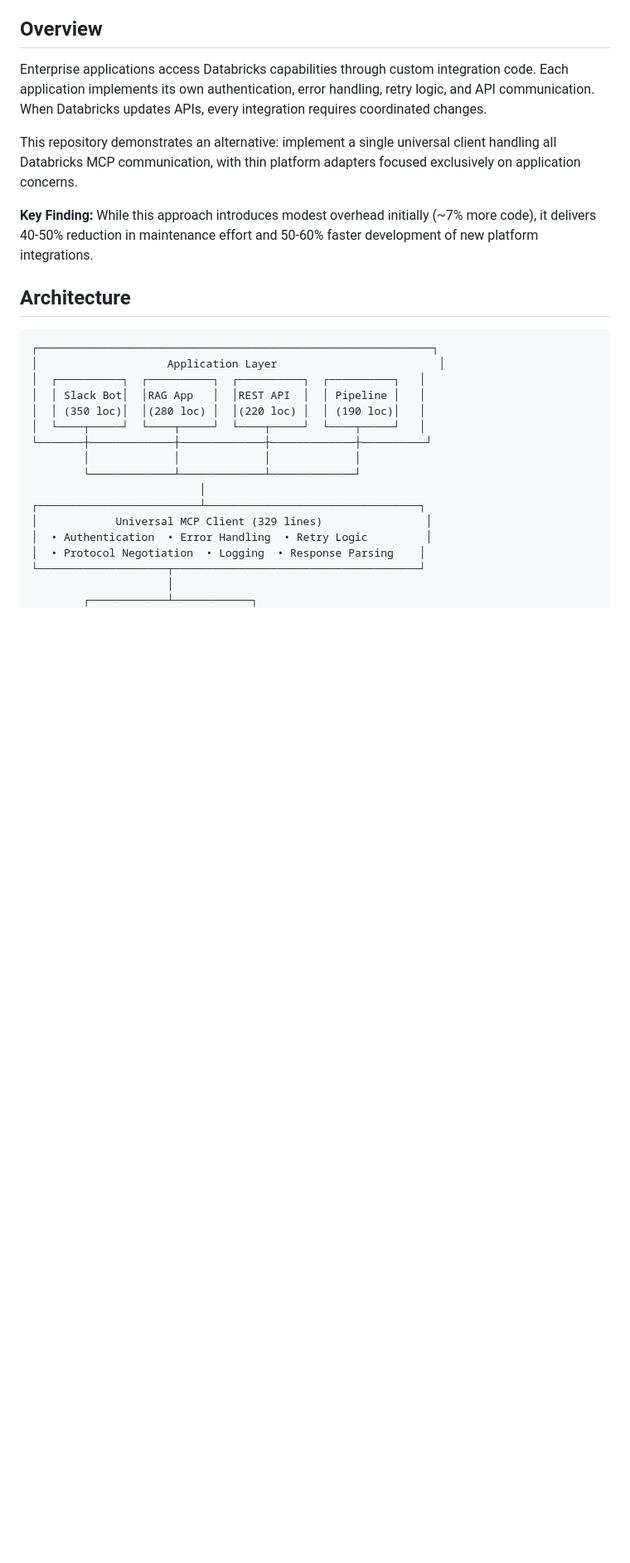
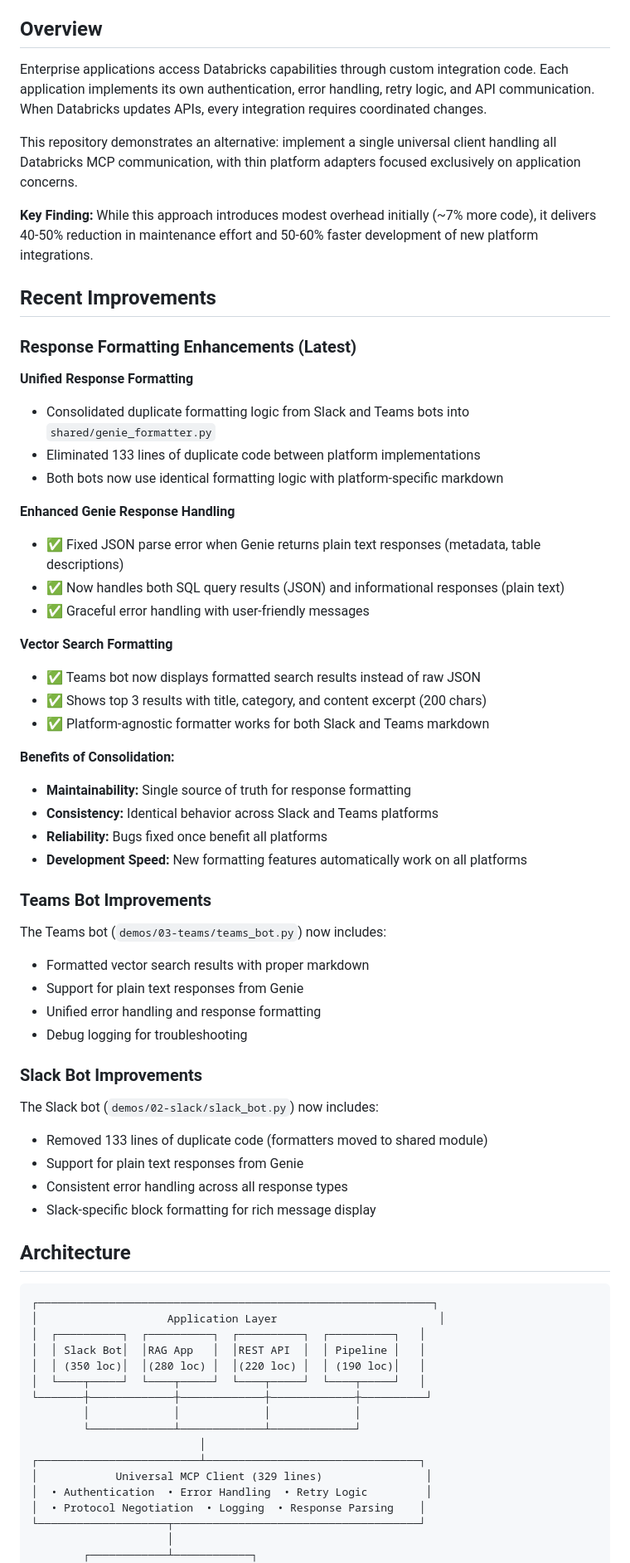
Before and after one commit to pravinva/mcp-integration-demo, a Markdown page: README.md, the part around the change. Shown at 83% size. GitHub-like rendering; blank space fills up the shorter version.

Commit message:
docs: Document response formatting improvements in README
Updated README.md to document recent improvements:
- Unified response formatting across Slack and Teams bots
- Fixed JSON parse errors for plain text Genie responses
- Added vector search formatting for Teams bot
- Eliminated 133 lines of duplicate code
- Added benefits of consolidation section

🤖 Generated with [Claude Code](https://claude.com/claude-code)

Co-Authored-By: Claude <noreply@anthropic.com>

```diff
--- a/README.md
+++ b/README.md
@@ -9,6 +9,47 @@ Enterprise applications access Databricks capabilities through custom integratio
 This repository demonstrates an alternative: implement a single universal client handling all Databricks MCP communication, with thin platform adapters focused exclusively on application concerns.
 
 **Key Finding:** While this approach introduces modest overhead initially (~7% more code), it delivers 40-50% reduction in maintenance effort and 50-60% faster development of new platform integrations.
+
+## Recent Improvements
+
+### Response Formatting Enhancements (Latest)
+
+**Unified Response Formatting**
+- Consolidated duplicate formatting logic from Slack and Teams bots into `shared/genie_formatter.py`
+- Eliminated 133 lines of duplicate code between platform implementations
+- Both bots now use identical formatting logic with platform-specific markdown
+
+**Enhanced Genie Response Handling**
+- ✅ Fixed JSON parse error when Genie returns plain text responses (metadata, table descriptions)
+- ✅ Now handles both SQL query results (JSON) and informational responses (plain text)
+- ✅ Graceful error handling with user-friendly messages
+
+**Vector Search Formatting**
+- ✅ Teams bot now displays formatted search results instead of raw JSON
+- ✅ Shows top 3 results with title, category, and content excerpt (200 chars)
+- ✅ Platform-agnostic formatter works for both Slack and Teams markdown
+
+**Benefits of Consolidation:**
+- **Maintainability:** Single source of truth for response formatting
+- **Consistency:** Identical behavior across Slack and Teams platforms
+- **Reliability:** Bugs fixed once benefit all platforms
+- **Development Speed:** New formatting features automatically work on all platforms
+
+### Teams Bot Improvements
+
+The Teams bot (`demos/03-teams/teams_bot.py`) now includes:
+- Formatted vector search results with proper markdown
+- Support for plain text responses from Genie
+- Unified error handling and response formatting
+- Debug logging for troubleshooting
+
+### Slack Bot Improvements
+
+The Slack bot (`demos/02-slack/slack_bot.py`) now includes:
+- Removed 133 lines of duplicate code (formatters moved to shared module)
+- Support for plain text responses from Genie
+- Consistent error handling across all response types
+- Slack-specific block formatting for rich message display
 
 ## Architecture
 
```
